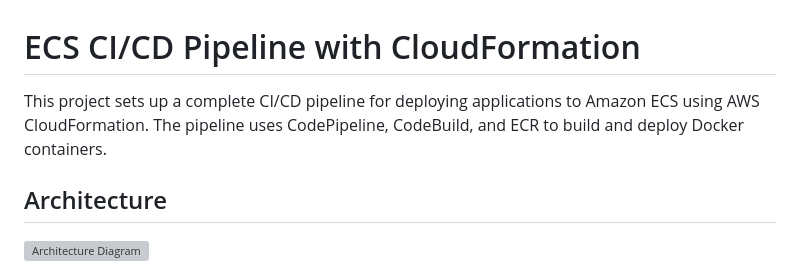
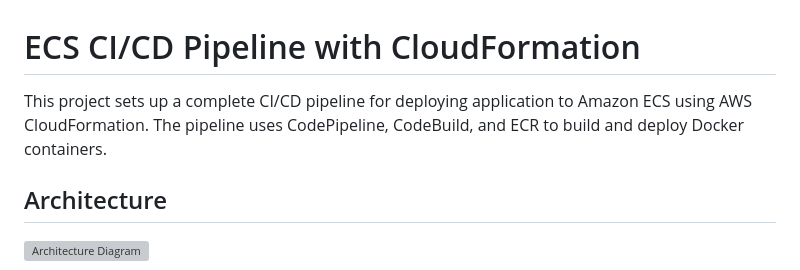
Before and after one commit to dhanbdrkarki1/ecs-ci-cd-cloudformation, a Markdown page: README.md, the part around the change. GitHub-like rendering; grey boxes are pictures that could not be loaded.

```diff
--- a/README.md
+++ b/README.md
@@ -1,6 +1,6 @@
 # ECS CI/CD Pipeline with CloudFormation
 
-This project sets up a complete CI/CD pipeline for deploying applications to Amazon ECS using AWS CloudFormation. The pipeline uses CodePipeline, CodeBuild, and ECR to build and deploy Docker containers.
+This project sets up a complete CI/CD pipeline for deploying application to Amazon ECS using AWS CloudFormation. The pipeline uses CodePipeline, CodeBuild, and ECR to build and deploy Docker containers.
 
 ## Architecture
 
```
